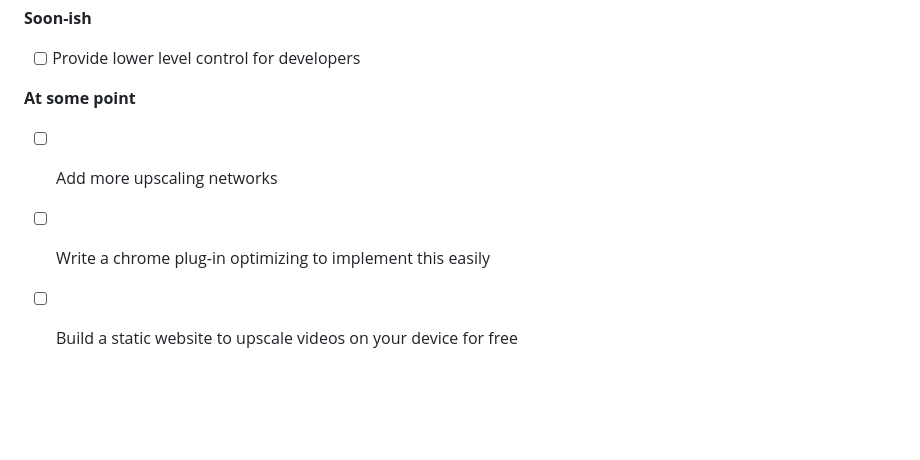
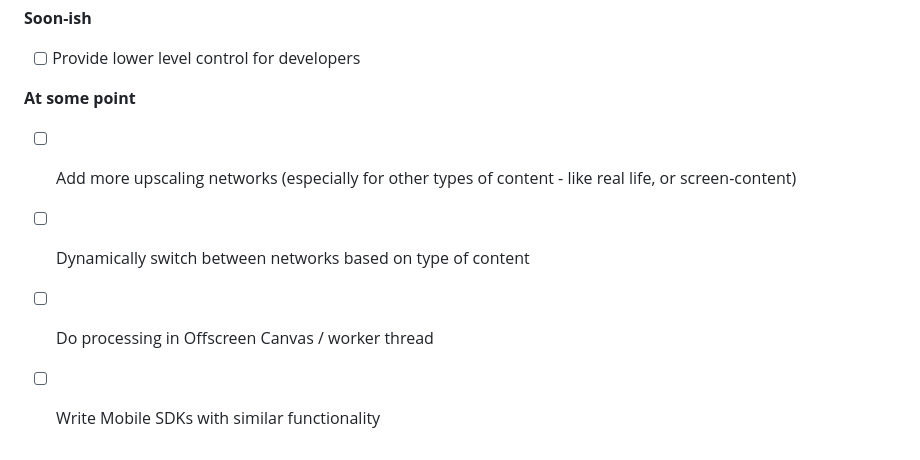
Before and after one commit to sb2702/websr, a Markdown page: README.md, the part around the change. Drawn GitHub-style; blank space fills up the shorter version.

```diff
--- a/README.md
+++ b/README.md
@@ -97,6 +97,7 @@ The plan is to add additional neural networks, whether from other open-source pr
 - [ ] Provide lower level control for developers
 
 **At some point**
-- [ ] Add more upscaling networks
-- [ ] Write a chrome plug-in optimizing to implement this easily
-- [ ] Build a static website to upscale videos on your device for free
+- [ ] Add more upscaling networks (especially for other types of content - like real life, or screen-content)
+- [ ] Dynamically switch between networks based on type of content
+- [ ] Do processing in Offscreen Canvas / worker thread
+- [ ] Write Mobile SDKs with similar functionality
```
